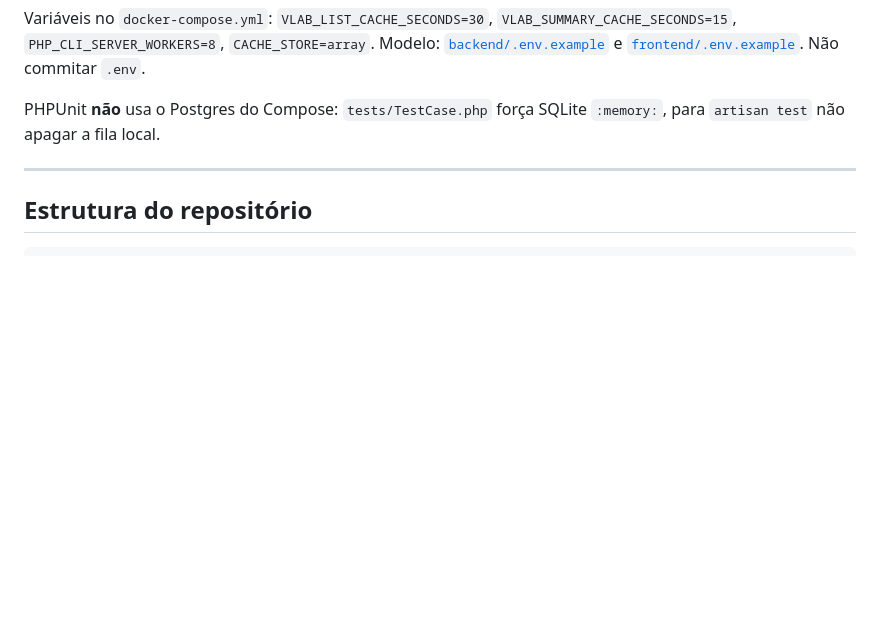
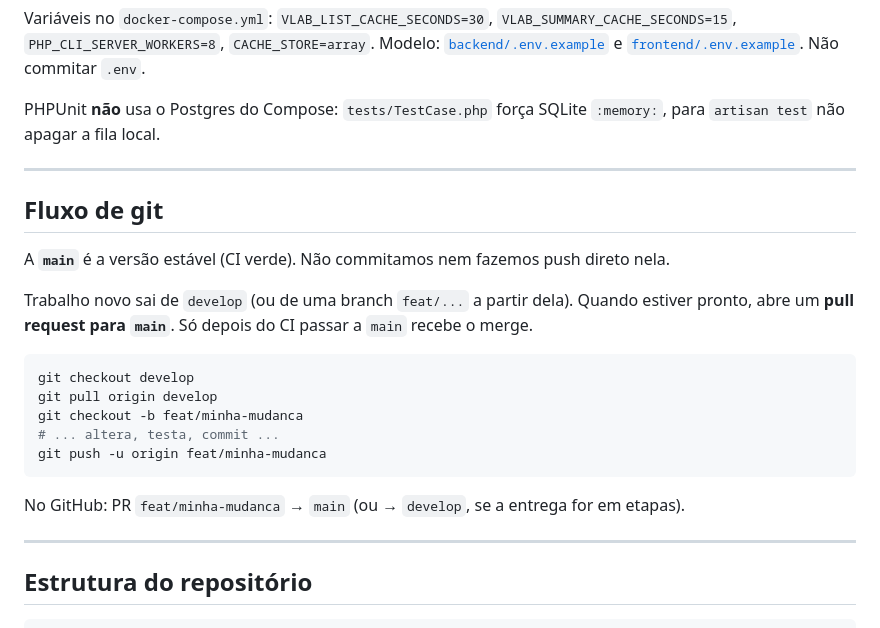
Before and after one commit to soninhoxs/Projeto-Vlab, a Markdown page: README.md, the part around the change. Rendered like a GitHub page; blank space fills up the shorter version.

Commit message:
Documenta o fluxo em branch: main estável, trabalho em develop.
Co-authored-by: Cursor <cursoragent@cursor.com>

````diff
--- a/README.md
+++ b/README.md
@@ -314,6 +314,24 @@ PHPUnit **não** usa o Postgres do Compose: `tests/TestCase.php` força SQLite `
 
 ---
 
+## Fluxo de git
+
+A **`main`** é a versão estável (CI verde). Não commitamos nem fazemos push direto nela.
+
+Trabalho novo sai de `develop` (ou de uma branch `feat/...` a partir dela). Quando estiver pronto, abre um **pull request para `main`**. Só depois do CI passar a `main` recebe o merge.
+
+```bash
+git checkout develop
+git pull origin develop
+git checkout -b feat/minha-mudanca
+# ... altera, testa, commit ...
+git push -u origin feat/minha-mudanca
+```
+
+No GitHub: PR `feat/minha-mudanca` → `main` (ou → `develop`, se a entrega for em etapas).
+
+---
+
 ## Estrutura do repositório
 
 ```
````
